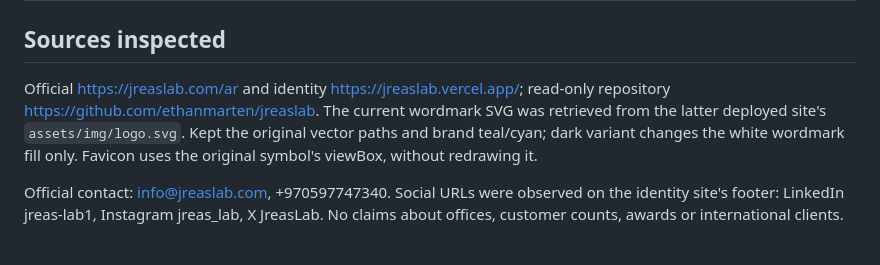
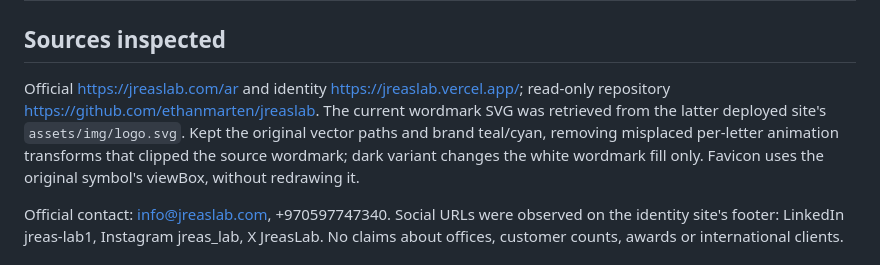
Before and after one commit to ethanmarten/jreaslab-global, a Markdown page: docs/RESEARCH.md, the part around the change. GitHub-like rendering.

```diff
--- a/docs/RESEARCH.md
+++ b/docs/RESEARCH.md
@@ -2,7 +2,7 @@
 
 ## Sources inspected
 
-Official https://jreaslab.com/ar and identity https://jreaslab.vercel.app/; read-only repository https://github.com/ethanmarten/jreaslab. The current wordmark SVG was retrieved from the latter deployed site's `assets/img/logo.svg`. Kept the original vector paths and brand teal/cyan; dark variant changes the white wordmark fill only. Favicon uses the original symbol's viewBox, without redrawing it.
+Official https://jreaslab.com/ar and identity https://jreaslab.vercel.app/; read-only repository https://github.com/ethanmarten/jreaslab. The current wordmark SVG was retrieved from the latter deployed site's `assets/img/logo.svg`. Kept the original vector paths and brand teal/cyan, removing misplaced per-letter animation transforms that clipped the source wordmark; dark variant changes the white wordmark fill only. Favicon uses the original symbol's viewBox, without redrawing it.
 
 Official contact: info@jreaslab.com, +970597747340. Social URLs were observed on the identity site's footer: LinkedIn jreas-lab1, Instagram jreas_lab, X JreasLab. No claims about offices, customer counts, awards or international clients.
 
```
Also changed, not shown: README.md (+2 -0 lines), public/images/og-cover.png, 10 other files.
